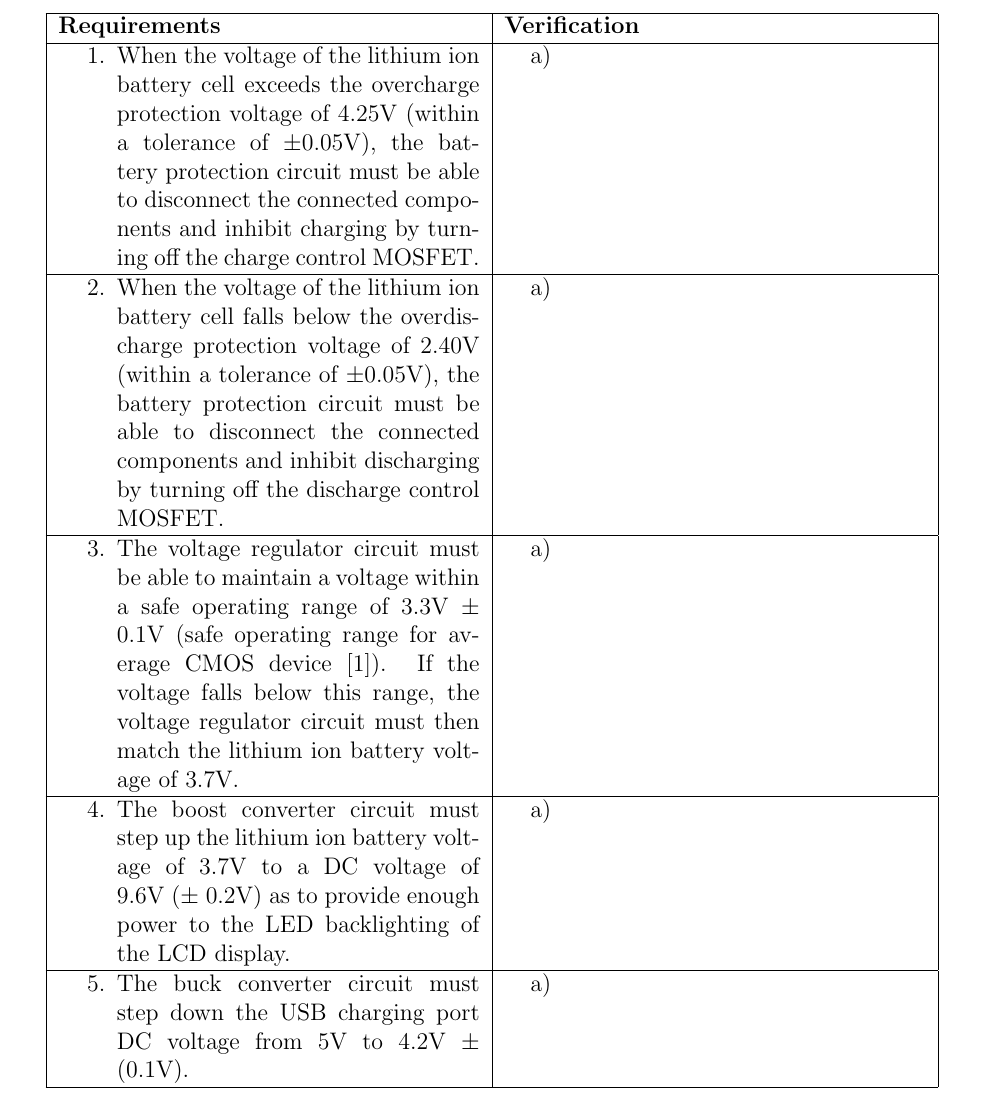
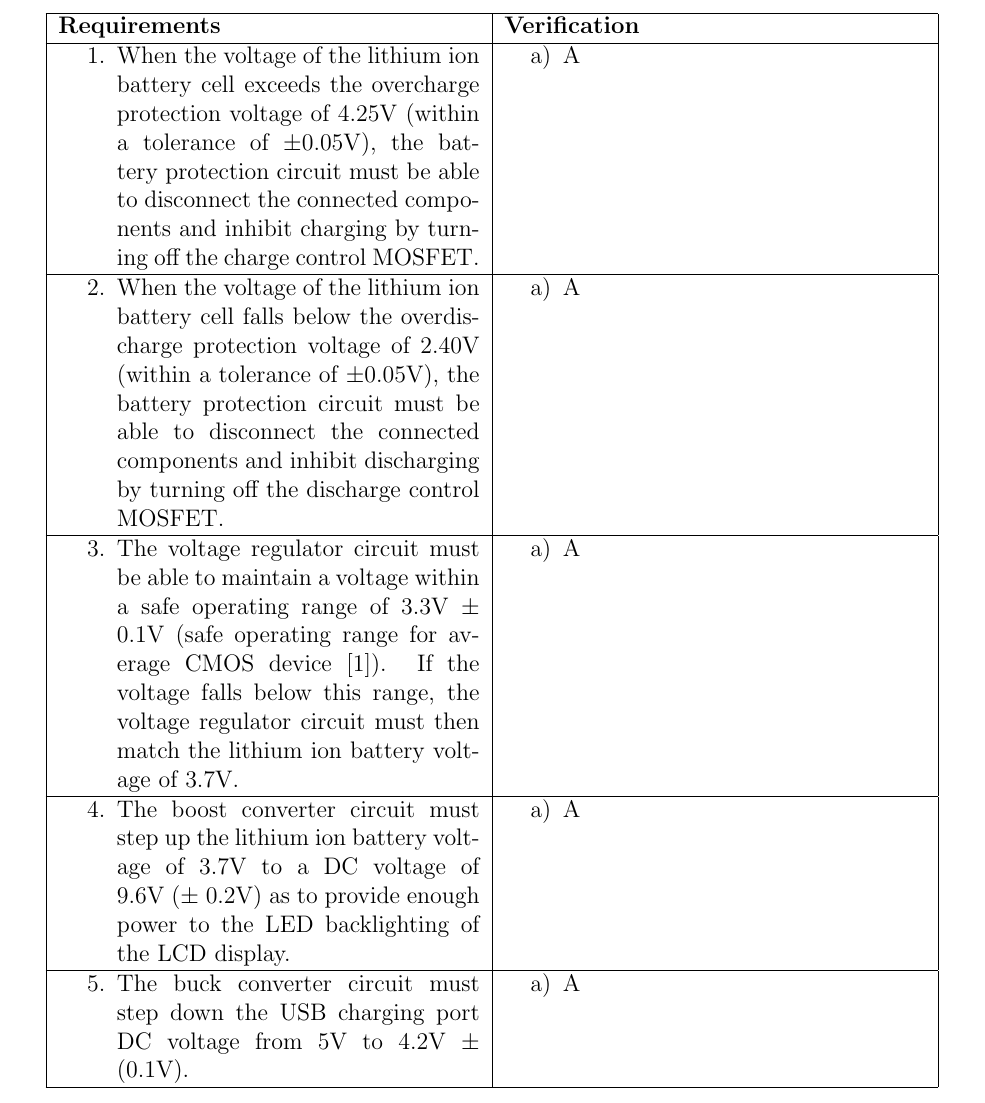
Before and after one commit to trgreen731/CasinoAssistant, a LaTeX document (ProjectFiles/Design Document/OddsBoosterDesignDocument.tex): part of page 8 of 25, cut so that both start at the same text. Compiled offline with pdfLaTeX.

Commit message:
small changes to the design doc

```diff
--- a/ProjectFiles/Design Document/OddsBoosterDesignDocument.tex
+++ b/ProjectFiles/Design Document/OddsBoosterDesignDocument.tex
@@ -144,35 +144,35 @@ The power subsystem has a set of basic requirements that ensure its proper opera
  		\begin{enumerate}
  			\item When the voltage of the lithium ion battery cell exceeds the overcharge protection voltage of 4.25V (within a tolerance of $\pm$0.05V), the battery protection circuit must be able to disconnect the connected components and inhibit charging by turning off the charge control MOSFET.
 		\end{enumerate} & \begin{enumerate}[label=\alph*)]
- 			\item
+ 			\item A
 		\end{enumerate} \\
 		\hline
 		\begin{enumerate}
 		\setcounter{enumi}{1}
  			\item When the voltage of the lithium ion battery cell falls below the overdischarge protection voltage of 2.40V (within a tolerance of $\pm$0.05V), the battery protection circuit must be able to disconnect the connected components and inhibit discharging by turning off the discharge control MOSFET.
 		\end{enumerate} & \begin{enumerate}[label=\alph*)]
- 			\item
+ 			\item A
 		\end{enumerate} \\
 		\hline
 		\begin{enumerate}
 		\setcounter{enumi}{2}
  			\item The voltage regulator circuit must be able to maintain a voltage within a safe operating range of 3.3V $\pm$ 0.1V (safe operating range for average CMOS device [1]). If the voltage falls below this range, the voltage regulator circuit must then match the lithium ion battery voltage of 3.7V.
 		\end{enumerate} & \begin{enumerate}[label=\alph*)]
- 			\item
+ 			\item A
 		\end{enumerate} \\
 		\hline
 		\begin{enumerate}
 		\setcounter{enumi}{3}
  			\item The boost converter circuit must step up the lithium ion battery voltage of 3.7V to a DC voltage of 9.6V ($\pm$ 0.2V) as to provide enough power to the LED backlighting of the LCD display.
 		\end{enumerate} & \begin{enumerate}[label=\alph*)]
- 			\item
+ 			\item A
 		\end{enumerate} \\
 		\hline
 		\begin{enumerate}
 		\setcounter{enumi}{4}
  			\item The buck converter circuit must step down the USB charging port DC voltage from 5V to 4.2V $\pm$ (0.1V).
 		\end{enumerate} & \begin{enumerate}[label=\alph*)]
- 			\item
+ 			\item A
 		\end{enumerate} \\
 		\hline
 	\end{tabular}
```
Also changed, not shown: Notebook/TimGreen/README.md, ProjectFiles/Design Document/OddsBoosterDesignDocument.pdf, 1 other file.
